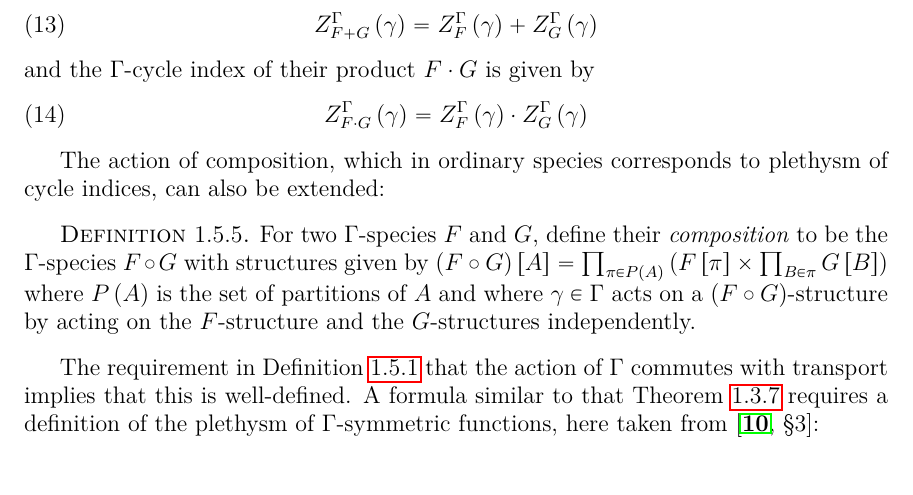
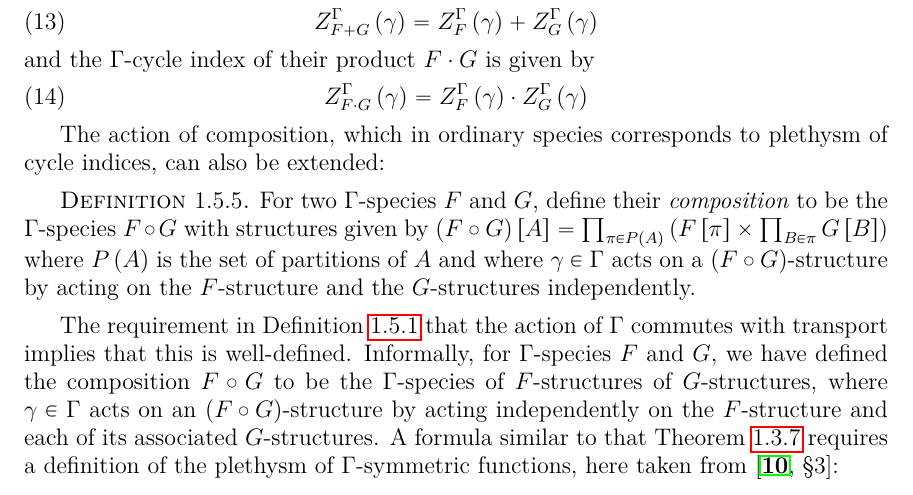
Before and after one commit to againerdewar/thesis, a LaTeX thesis (argthesis.tex): part of page 22 of 57, cut so that both start at the same text. Compiled offline with pdfLaTeX; a LaTeX package or settings file that is missing is left out.

Commit message:
Add colloquial description of G-species composition

```diff
--- a/argthesis.tex
+++ b/argthesis.tex
@@ -458,6 +458,7 @@ The action of composition, which in ordinary species corresponds to plethysm of
   For two $\Gamma$-species $F$ and $G$, define their \emph{composition} to be the $\Gamma$-species $F \circ G$ with structures given by $\pbrac{F \circ G} \sbrac{A} = \prod_{\pi \in P \pbrac{A}} \pbrac{F \sbrac{\pi} \times \prod_{B \in \pi} G \sbrac{B}}$ where $P \pbrac{A}$ is the set of partitions of $A$ and where $\gamma \in \Gamma$ acts on a $\pbrac{F \circ G}$-structure by acting on the $F$-structure and the $G$-structures independently.
 \end{definition}
 The requirement in Definition \ref{def:gspecies} that the action of $\Gamma$ commutes with transport implies that this is well-defined.
+Informally, for $\Gamma$-species $F$ and $G$, we have defined the composition $F \circ G$ to be the $\Gamma$-species of $F$-structures of $G$-structures, where $\gamma \in \Gamma$ acts on an $\pbrac{F \circ G}$-structure by acting independently on the $F$-structure and each of its associated $G$-structures.
 A formula similar to that Theorem \ref{thm:speccompci} requires a definition of the plethysm of $\Gamma$-symmetric functions, here taken from \cite[\S 3]{hend:specfield}:
 \begin{definition}
   \label{def:gcipleth}
```
